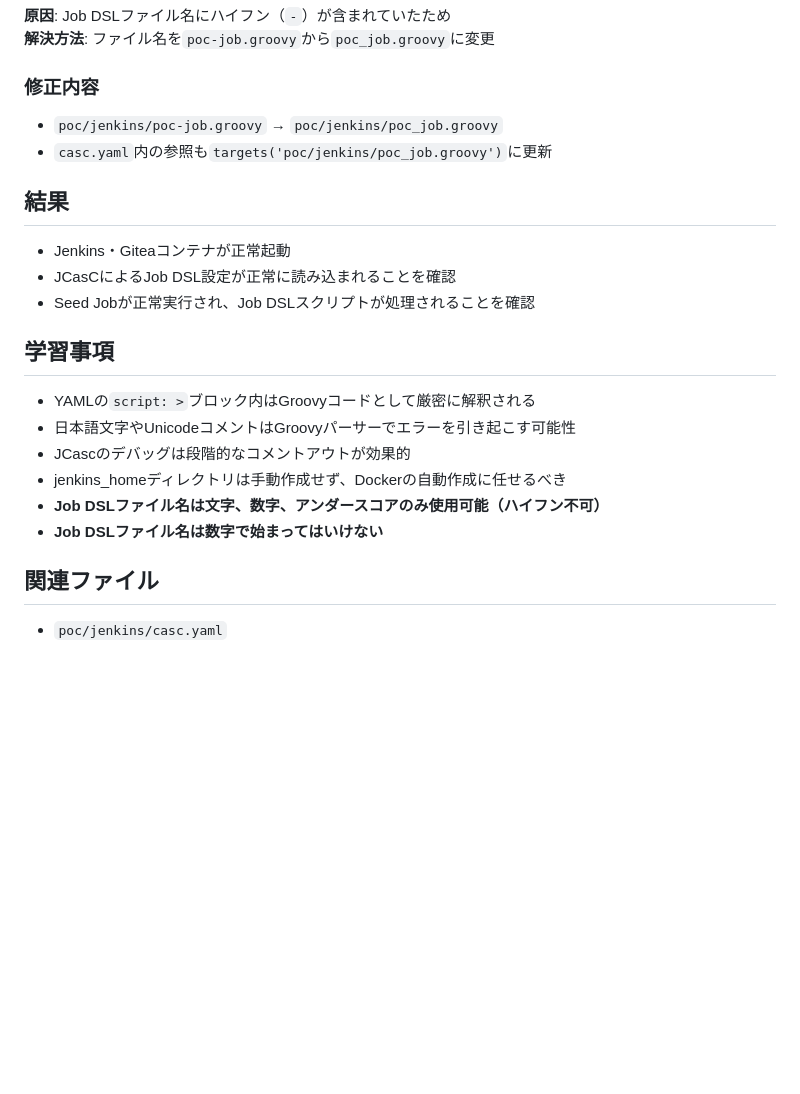
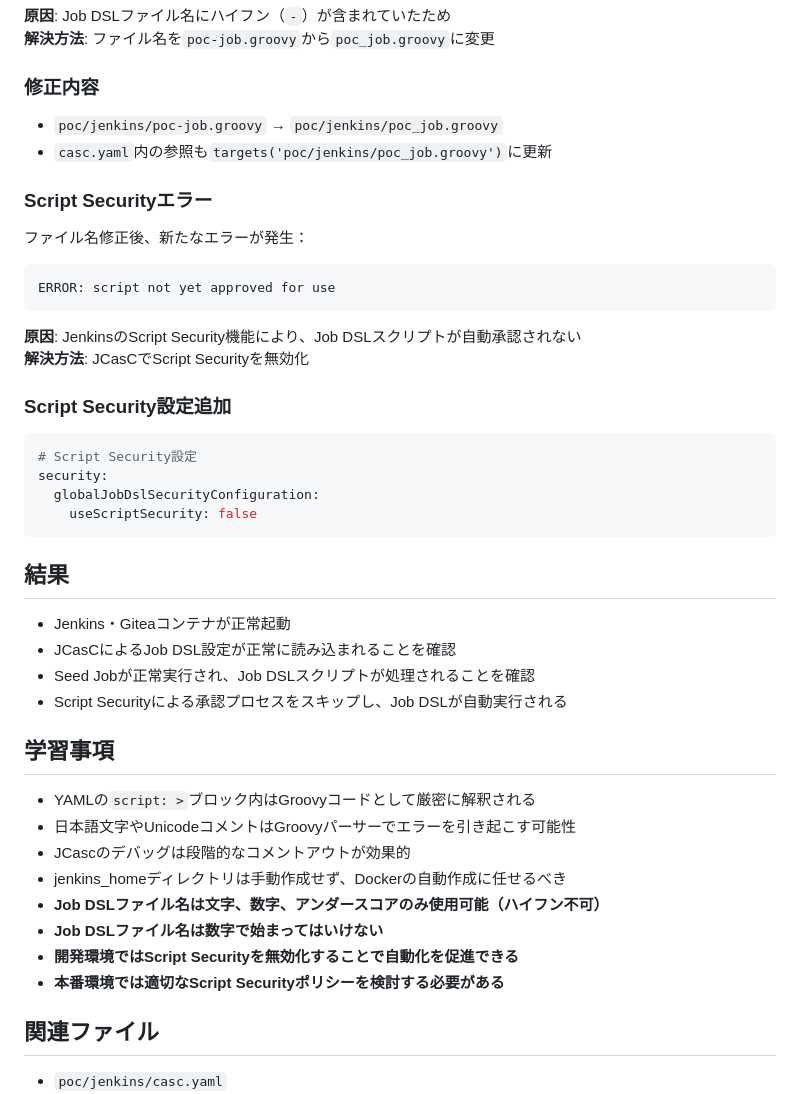
Before and after one commit to kizuna-org/asr, a Markdown page: docs/dev/2025-06-29_casc_yaml_syntax_fix.md, the part around the change. Rendered like a GitHub page; blank space fills up the shorter version.

Commit message:
docs: document Script Security configuration and resolution
- Add Script Security error documentation and solution
- Document the complete resolution process from syntax error to working setup
- Add security considerations for development vs production environments

````diff
--- a/docs/dev/2025-06-29_casc_yaml_syntax_fix.md
+++ b/docs/dev/2025-06-29_casc_yaml_syntax_fix.md
@@ -104,10 +104,28 @@ ERROR: invalid script name 'poc-job.groovy; script names may only contain letter
 - `poc/jenkins/poc-job.groovy` → `poc/jenkins/poc_job.groovy`
 - `casc.yaml`内の参照も`targets('poc/jenkins/poc_job.groovy')`に更新
 
+### Script Securityエラー
+ファイル名修正後、新たなエラーが発生：
+```
+ERROR: script not yet approved for use
+```
+
+**原因**: JenkinsのScript Security機能により、Job DSLスクリプトが自動承認されない
+**解決方法**: JCasCでScript Securityを無効化
+
+### Script Security設定追加
+```yaml
+# Script Security設定
+security:
+  globalJobDslSecurityConfiguration:
+    useScriptSecurity: false
+```
+
 ## 結果
 - Jenkins・Giteaコンテナが正常起動
 - JCasCによるJob DSL設定が正常に読み込まれることを確認
 - Seed Jobが正常実行され、Job DSLスクリプトが処理されることを確認
+- Script Securityによる承認プロセスをスキップし、Job DSLが自動実行される
 
 ## 学習事項
 - YAMLの`script: >`ブロック内はGroovyコードとして厳密に解釈される
@@ -116,6 +134,8 @@ ERROR: invalid script name 'poc-job.groovy; script names may only contain letter
 - jenkins_homeディレクトリは手動作成せず、Dockerの自動作成に任せるべき
 - **Job DSLファイル名は文字、数字、アンダースコアのみ使用可能（ハイフン不可）**
 - **Job DSLファイル名は数字で始まってはいけない**
+- **開発環境ではScript Securityを無効化することで自動化を促進できる**
+- **本番環境では適切なScript Securityポリシーを検討する必要がある**
 
 ## 関連ファイル
 - `poc/jenkins/casc.yaml`
````
